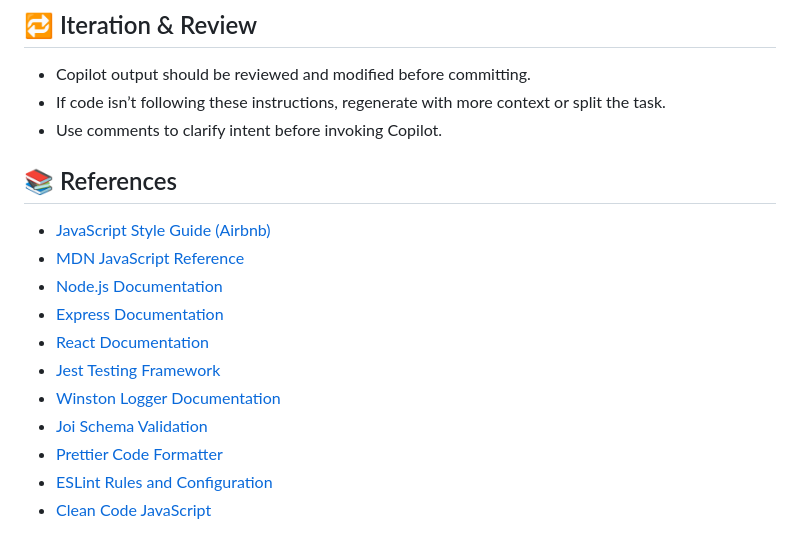
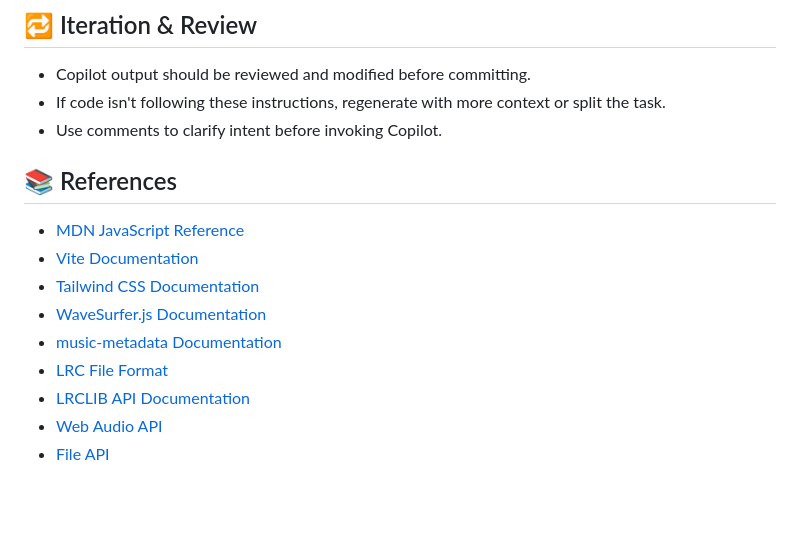
Before and after one commit to Astear17/SyncSong, a Markdown page: .github/javascript.instructions.md, the part around one of its changes. Drawn GitHub-style; blank space fills up the shorter version.

```diff
--- a/.github/javascript.instructions.md
+++ b/.github/javascript.instructions.md
@@ -69,19 +75,17 @@ tests/
 ## 🔁 Iteration & Review
 
 - Copilot output should be reviewed and modified before committing.
-- If code isn’t following these instructions, regenerate with more context or split the task.
+- If code isn't following these instructions, regenerate with more context or split the task.
 - Use comments to clarify intent before invoking Copilot.
 
 ## 📚 References
 
-- [JavaScript Style Guide (Airbnb)](https://github.com/airbnb/javascript)
 - [MDN JavaScript Reference](https://developer.mozilla.org/en-US/docs/Web/JavaScript/Reference)
-- [Node.js Documentation](https://nodejs.org/en/docs)
-- [Express Documentation](https://expressjs.com/)
-- [React Documentation](https://reactjs.org/docs/getting-started.html)
-- [Jest Testing Framework](https://jestjs.io/docs/getting-started)
-- [Winston Logger Documentation](https://github.com/winstonjs/winston)
-- [Joi Schema Validation](https://joi.dev/api/)
-- [Prettier Code Formatter](https://prettier.io/docs/en/index.html)
-- [ESLint Rules and Configuration](https://eslint.org/docs/latest/)
-- [Clean Code JavaScript](https://github.com/ryanmcdermott/clean-code-javascript)
+- [Vite Documentation](https://vite.dev/guide/)
+- [Tailwind CSS Documentation](https://tailwindcss.com/docs)
+- [WaveSurfer.js Documentation](https://wavesurfer.xyz/docs/)
+- [music-metadata Documentation](https://github.com/borewit/music-metadata)
+- [LRC File Format](https://en.wikipedia.org/wiki/LRC_(file_format))
+- [LRCLIB API Documentation](https://lrclib.net/docs)
+- [Web Audio API](https://developer.mozilla.org/en-US/docs/Web/API/Web_Audio_API)
+- [File API](https://developer.mozilla.org/en-US/docs/Web/API/File_API)
```
Also changed, not shown: other parts of .github/javascript.instructions.md (+41 -35 lines), .github/copilot-instructions.md (+72 -62 lines).
